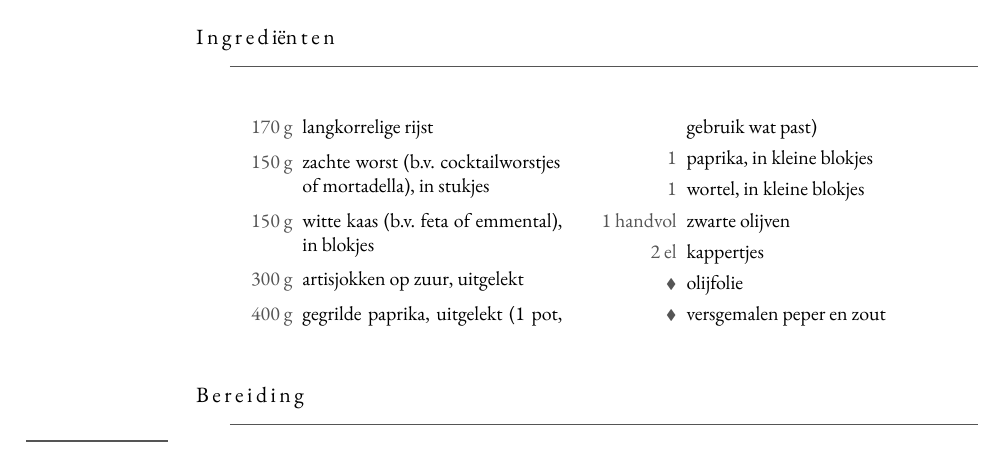
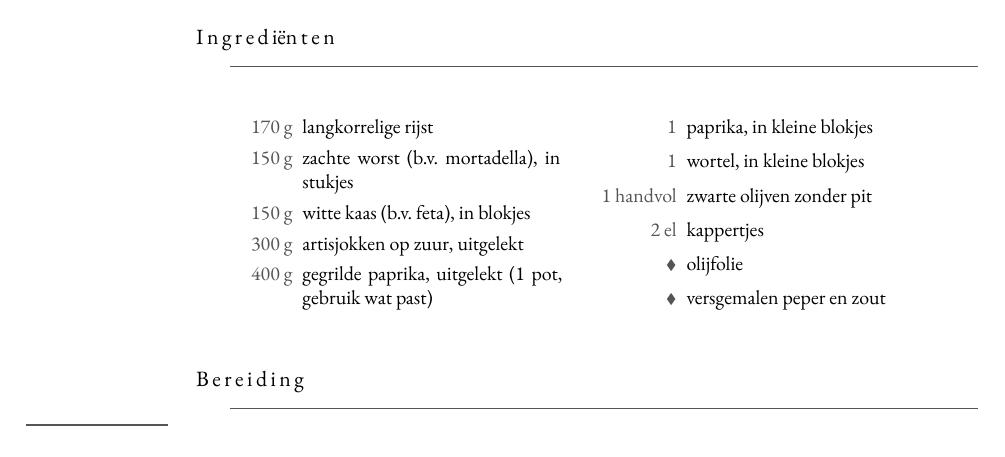
Before and after one commit to spoorcc/kookboek, a LaTeX thesis (main.tex, which reads recipes/riso-freddo.tex): part of page 12 of 170, cut so that both start at the same text. Compiled offline with XeLaTeX; a missing font is replaced by an installed copy or a similar font.

Commit message:
Riso fredo ingredients

```diff
--- a/recipes/riso-freddo.tex
+++ b/recipes/riso-freddo.tex
@@ -14,13 +14,13 @@ een dag van tevoren kunt maken.
 \blockrule{Ingrediënten}
 \begin{ingredients}
   \ing{170 g}{langkorrelige rijst}\index[register]{Rijst}
-  \ing{150 g}{zachte worst (b.v.\ cocktailworstjes of mortadella), in stukjes}
-  \ing{150 g}{witte kaas (b.v.\ feta of emmental), in blokjes}
+  \ing{150 g}{zachte worst (b.v.\ mortadella), in stukjes}
+  \ing{150 g}{witte kaas (b.v.\ feta), in blokjes}
   \ing{300 g}{artisjokken op zuur, uitgelekt}\index[register]{Artisjok}
   \ing{400 g}{gegrilde paprika, uitgelekt (1 pot, gebruik wat past)}\index[register]{Paprika}
   \ing{1}{paprika, in kleine blokjes}
   \ing{1}{wortel, in kleine blokjes}
-  \ing{1 handvol}{zwarte olijven}\index[register]{Olijven}
+  \ing{1 handvol}{zwarte olijven zonder pit}\index[register]{Olijven}
   \ing{2 el}{kappertjes}
   \ingb{olijfolie}
   \ingb{versgemalen peper en zout}
```
